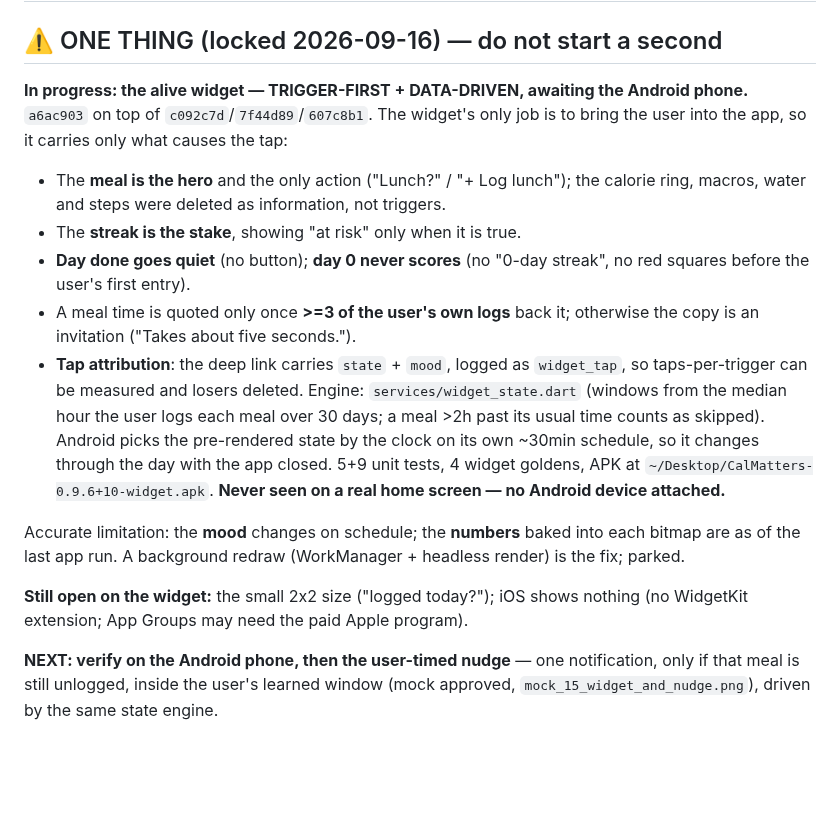
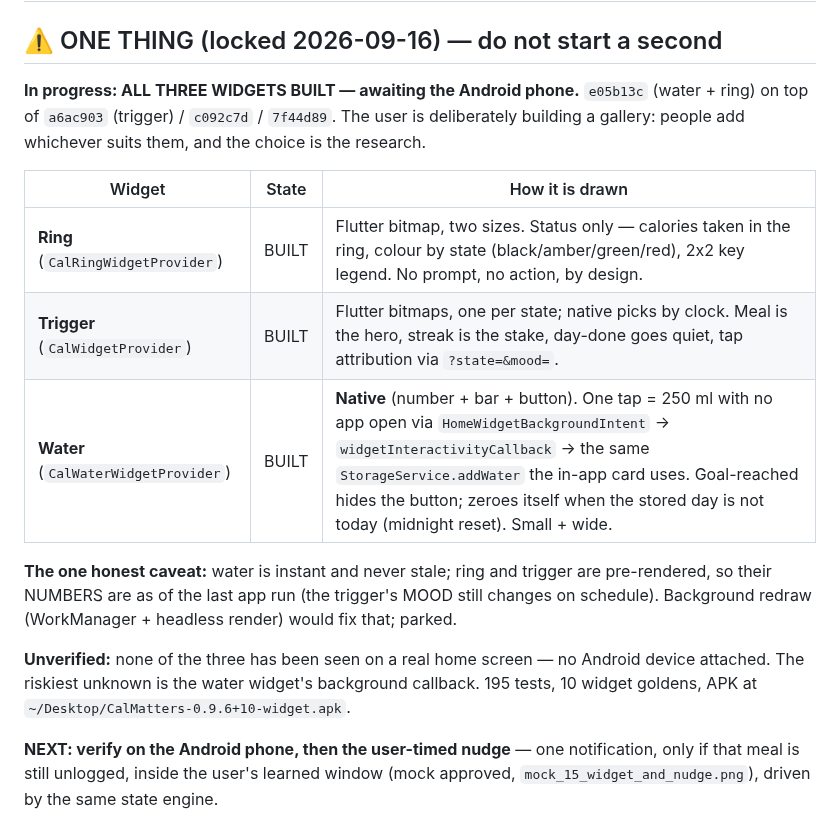
Before and after one commit to atuljaiswal1246/calorie-tracker-wild, a Markdown page: AGENTS.md, the part around the change. Rendered like a GitHub page; blank space fills up the shorter version.

Commit message:
docs(agents): all three widgets built; device verification is the remaining gate

```diff
--- a/AGENTS.md
+++ b/AGENTS.md
@@ -1,31 +1,25 @@
 # AGENTS.md — Project Memory & Handoff
 
 ## ⚠️ ONE THING (locked 2026-09-16) — do not start a second
-**In progress: the alive widget — TRIGGER-FIRST + DATA-DRIVEN, awaiting the Android phone.**
-`a6ac903` on top of `c092c7d`/`7f44d89`/`607c8b1`. The widget's only job is to
-bring the user into the app, so it carries only what causes the tap:
-- The **meal is the hero** and the only action ("Lunch?" / "+ Log lunch"); the
-  calorie ring, macros, water and steps were deleted as information, not triggers.
-- The **streak is the stake**, showing "at risk" only when it is true.
-- **Day done goes quiet** (no button); **day 0 never scores** (no "0-day streak",
-  no red squares before the user's first entry).
-- A meal time is quoted only once **>=3 of the user's own logs** back it;
-  otherwise the copy is an invitation ("Takes about five seconds.").
-- **Tap attribution**: the deep link carries `state` + `mood`, logged as
-  `widget_tap`, so taps-per-trigger can be measured and losers deleted.
-Engine: `services/widget_state.dart` (windows from the median hour the user logs
-each meal over 30 days; a meal >2h past its usual time counts as skipped).
-Android picks the pre-rendered state by the clock on its own ~30min schedule, so
-it changes through the day with the app closed. 5+9 unit tests, 4 widget goldens,
-APK at `~/Desktop/CalMatters-0.9.6+10-widget.apk`. **Never seen on a real home
-screen — no Android device attached.**
+**In progress: ALL THREE WIDGETS BUILT — awaiting the Android phone.**
+`e05b13c` (water + ring) on top of `a6ac903` (trigger) / `c092c7d` / `7f44d89`.
+The user is deliberately building a gallery: people add whichever suits them, and
+the choice is the research.
 
-Accurate limitation: the **mood** changes on schedule; the **numbers** baked into
-each bitmap are as of the last app run. A background redraw (WorkManager +
-headless render) is the fix; parked.
+| Widget | State | How it is drawn |
+|---|---|---|
+| **Ring** (`CalRingWidgetProvider`) | BUILT | Flutter bitmap, two sizes. Status only — calories taken in the ring, colour by state (black/amber/green/red), 2x2 key legend. No prompt, no action, by design. |
+| **Trigger** (`CalWidgetProvider`) | BUILT | Flutter bitmaps, one per state; native picks by clock. Meal is the hero, streak is the stake, day-done goes quiet, tap attribution via `?state=&mood=`. |
+| **Water** (`CalWaterWidgetProvider`) | BUILT | **Native** (number + bar + button). One tap = 250 ml with no app open via `HomeWidgetBackgroundIntent` → `widgetInteractivityCallback` → the same `StorageService.addWater` the in-app card uses. Goal-reached hides the button; zeroes itself when the stored day is not today (midnight reset). Small + wide. |
 
-**Still open on the widget:** the small 2x2 size ("logged today?"); iOS shows
-nothing (no WidgetKit extension; App Groups may need the paid Apple program).
+**The one honest caveat:** water is instant and never stale; ring and trigger are
+pre-rendered, so their NUMBERS are as of the last app run (the trigger's MOOD
+still changes on schedule). Background redraw (WorkManager + headless render)
+would fix that; parked.
+
+**Unverified:** none of the three has been seen on a real home screen — no Android
+device attached. The riskiest unknown is the water widget's background callback.
+195 tests, 10 widget goldens, APK at `~/Desktop/CalMatters-0.9.6+10-widget.apk`.
 
 **NEXT: verify on the Android phone, then the user-timed nudge** — one
 notification, only if that meal is still unlogged, inside the user's learned
```
